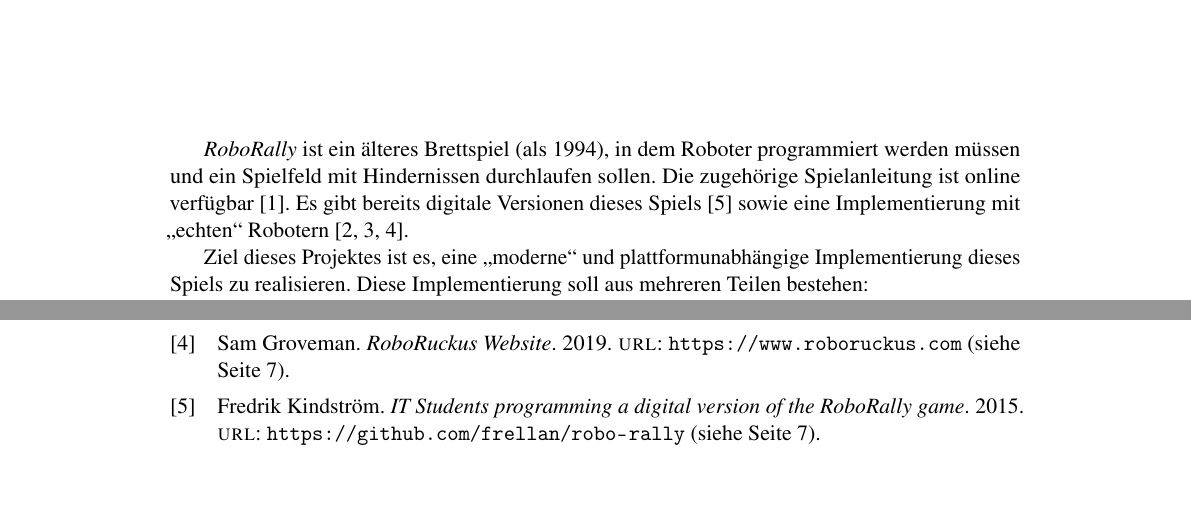
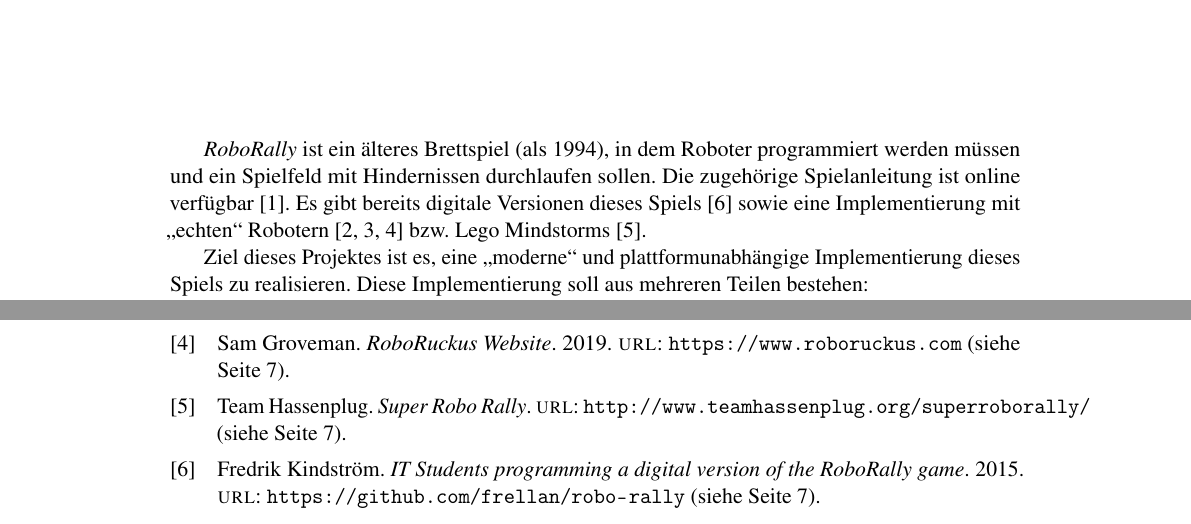
Before and after one commit to FactoryRally/lastenheft-global, a LaTeX book (main.tex, which reads bibliography.bib, part1.tex): two parts of pages 7 and 37 of 38, joined at a grey line, cut so that both start at the same text, the shorter picture padded with empty space. Compiled offline with pdfLaTeX.

Commit message:
Referenz zu Super Robo Rally (Lego Mindstorms) hinzugefügt.

```diff
--- a/bibliography.bib
+++ b/bibliography.bib
@@ -78,3 +84,6 @@
+	url = {http://www.teamhassenplug.org/superroborally/}
+}
+
 %%%
 %%% Rulebook
 %%%
--- a/part1.tex
+++ b/part1.tex
@@ -14,7 +14,7 @@
 
 \emph{RoboRally} ist ein älteres Brettspiel (als 1994), in dem Roboter programmiert werden müssen und ein Spielfeld mit Hindernissen durchlaufen sollen.
 Die zugehörige Spielanleitung ist online verfügbar \cite{roborally_rulebook}.
-Es gibt bereits digitale Versionen dieses Spiels \cite{roborally_java} sowie eine Implementierung mit \enquote{echten} Robotern  \cite{make_roborally, roboruckus_git, roboruckus_web}.
+Es gibt bereits digitale Versionen dieses Spiels \cite{roborally_java} sowie eine Implementierung mit \enquote{echten} Robotern  \cite{make_roborally, roboruckus_git, roboruckus_web} bzw. Lego Mindstorms \cite{super_robo_rally}.
 
 Ziel dieses Projektes ist es, eine \enquote{moderne} und plattformunabhängige Implementierung dieses Spiels zu realisieren. Diese Implementierung soll aus mehreren Teilen bestehen:
 
```
Also changed, not shown: bibliography.bib (6 more changed lines).
